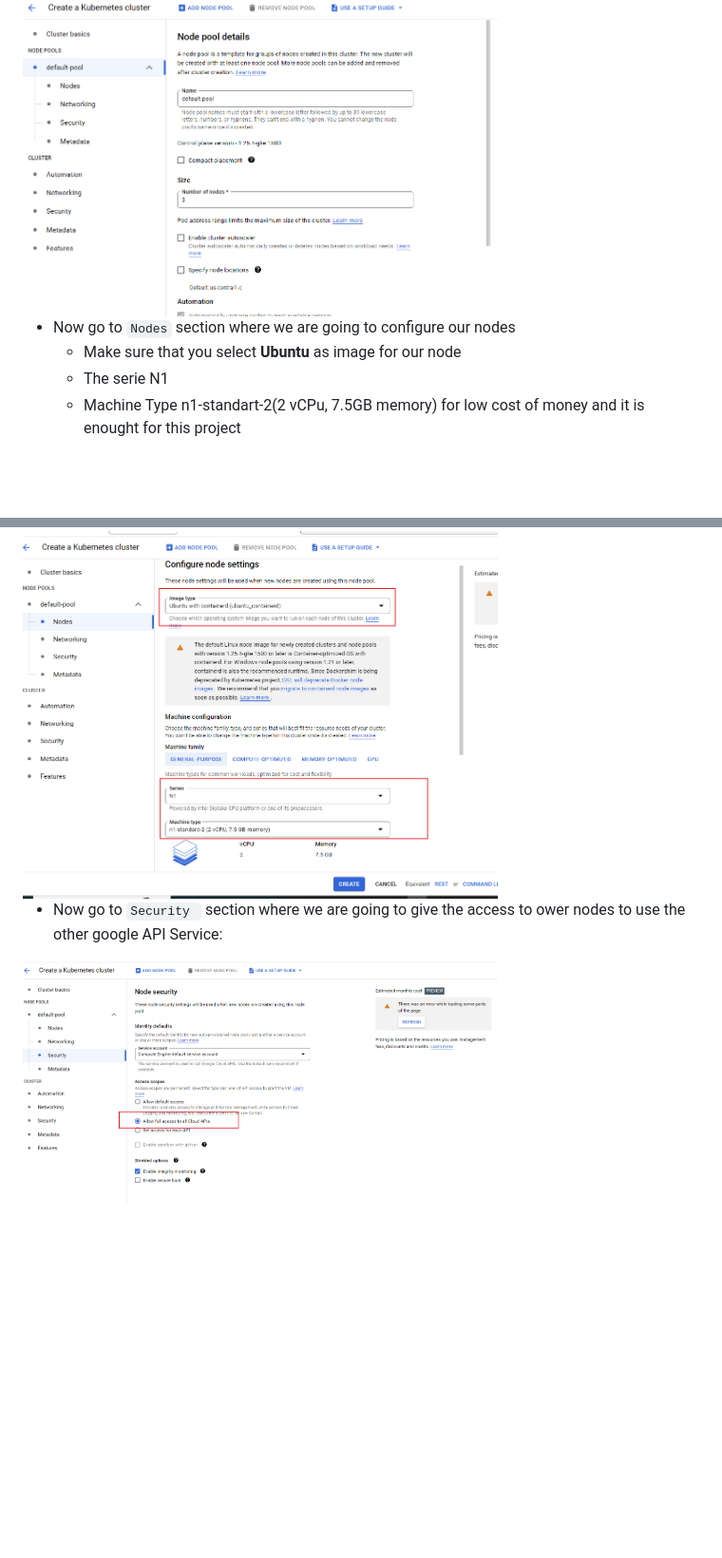
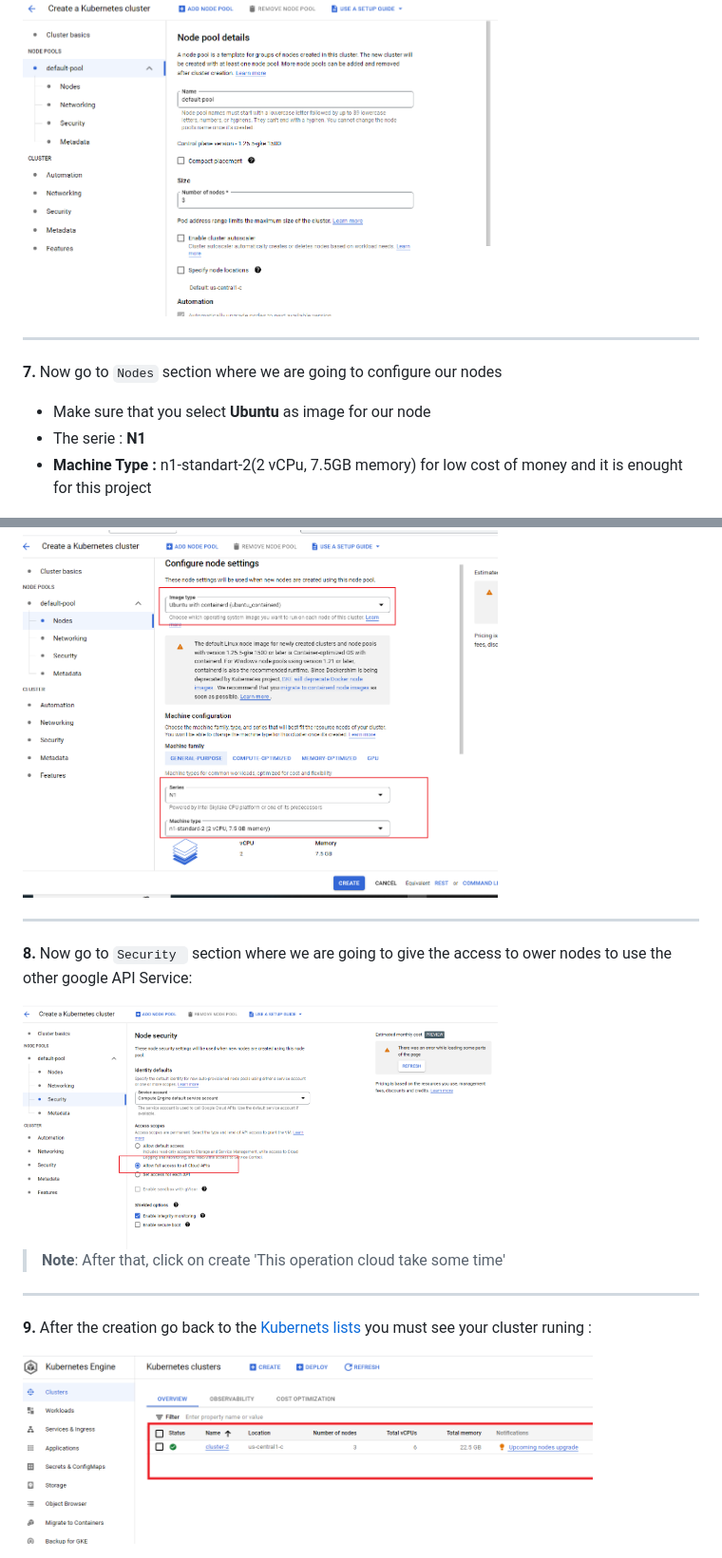
Before and after one commit to KheireddineAzzez/MLOps, a Markdown page: README.md, 2 parts joined by grey strips. Shown: that part at 95% size. Drawn GitHub-style; pictures changed too: Tutorialimages/cluster_running.png (added); blank space fills up the shorter version.

Commit message:
Update RMD
End OF cluster

```diff
--- a/README.md
+++ b/README.md
@@ -77,16 +79,25 @@ To create a Kubernetes cluster on Google Cloud Platform (GCP), you can use the G
 
 <img src="Tutorialimages/Default%20pool.png"  width="500" height="300">
 
-- Now go to `Nodes` section where we are going to configure our nodes
-    - Make sure that you select **Ubuntu** as image for our node
-    - The serie N1
-    - Machine Type n1-standart-2(2 vCPu, 7.5GB memory) for low cost of money and it is enought for this project
+***
+**7.** Now go to `Nodes` section where we are going to configure our nodes
+   - Make sure that you select **Ubuntu** as image for our node
+   - The serie : **N1**
+   - **Machine Type :** n1-standart-2(2 vCPu, 7.5GB memory) for low cost of money and it is enought for this project
 
 
 
 <img src="Tutorialimages/Node%20Configuration.png"  width="500" height="300">
 
-
-- Now go to `Security ` section where we are going to give the access to ower nodes to use the other google API Service:
+***
+**8.** Now go to `Security ` section where we are going to give the access to ower nodes to use the other google API Service:
 
 <img src="Tutorialimages/security_Section.png"  width="500" height="300">
+
+> **Note**: After that, click on create 'This operation cloud take some time'
+
+***
+
+**9.** After the creation go back to the [Kubernets lists](https://console.cloud.google.com/kubernetes/list) you must see your cluster runing :
+
+<img src="Tutorialimages/cluster_running.png"  width="600" >
```
Also changed, not shown: other parts of README.md (+5 -3 lines).
